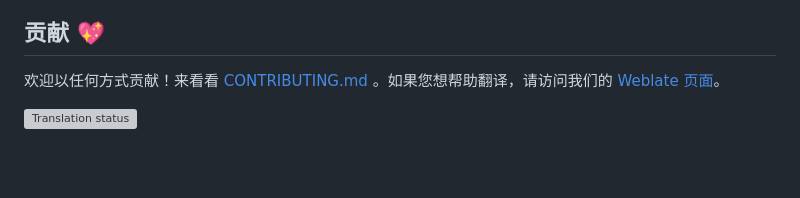
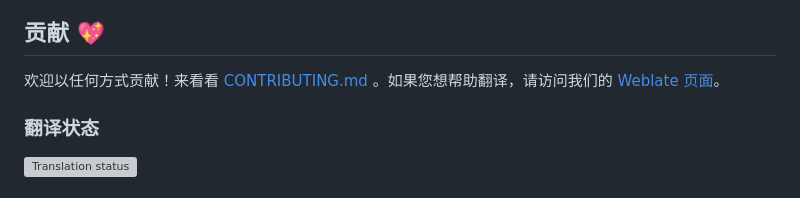
Before and after one commit to unchihugo/FluentFlyout, a Markdown page: README.zh.md, the part around one of its changes. GitHub-like rendering; blank space fills up the shorter version; grey boxes are pictures that could not be loaded.

```diff
--- a/README.zh.md
+++ b/README.zh.md
@@ -72,5 +72,6 @@ FluentFlyout 能够在一个雅观的现代化的弹窗中显示媒体控制和
 ## 贡献 💖
 欢迎以任何方式贡献！来看看 [CONTRIBUTING.md](https://github.com/unchihugo/FluentFlyout/blob/master/.github/CONTRIBUTING.md) 。如果您想帮助翻译，请访问我们的 [Weblate 页面](https://hosted.weblate.org/engage/fluentflyout/)。
 
+### 翻译状态
 <a href="https://hosted.weblate.org/engage/fluentflyout/">
 <img src="https://hosted.weblate.org/widget/fluentflyout/multi-auto.svg" alt="Translation status" />
```
Also changed, not shown: other parts of README.zh.md (+5 -0 lines), README.md (+6 -0 lines), README.nl.md (+6 -0 lines).
